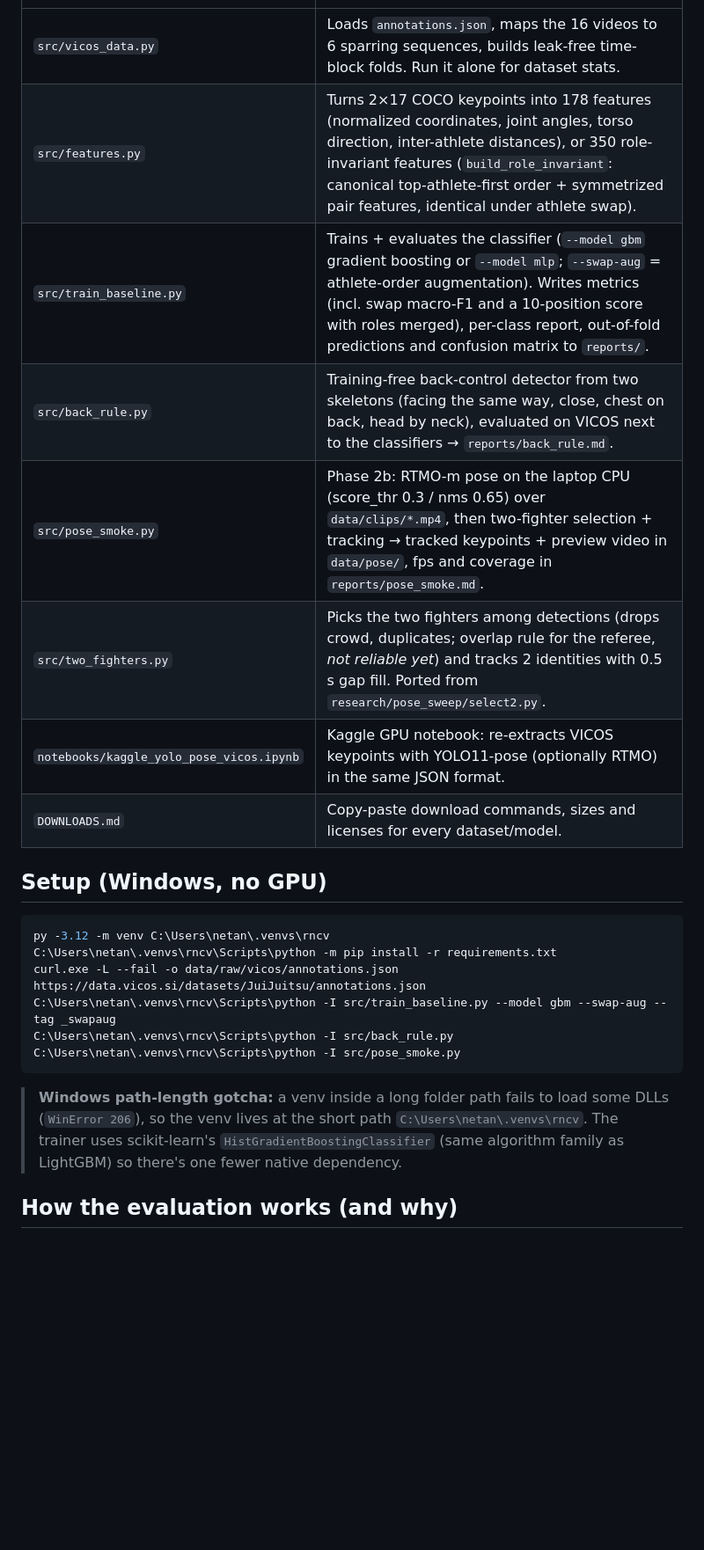
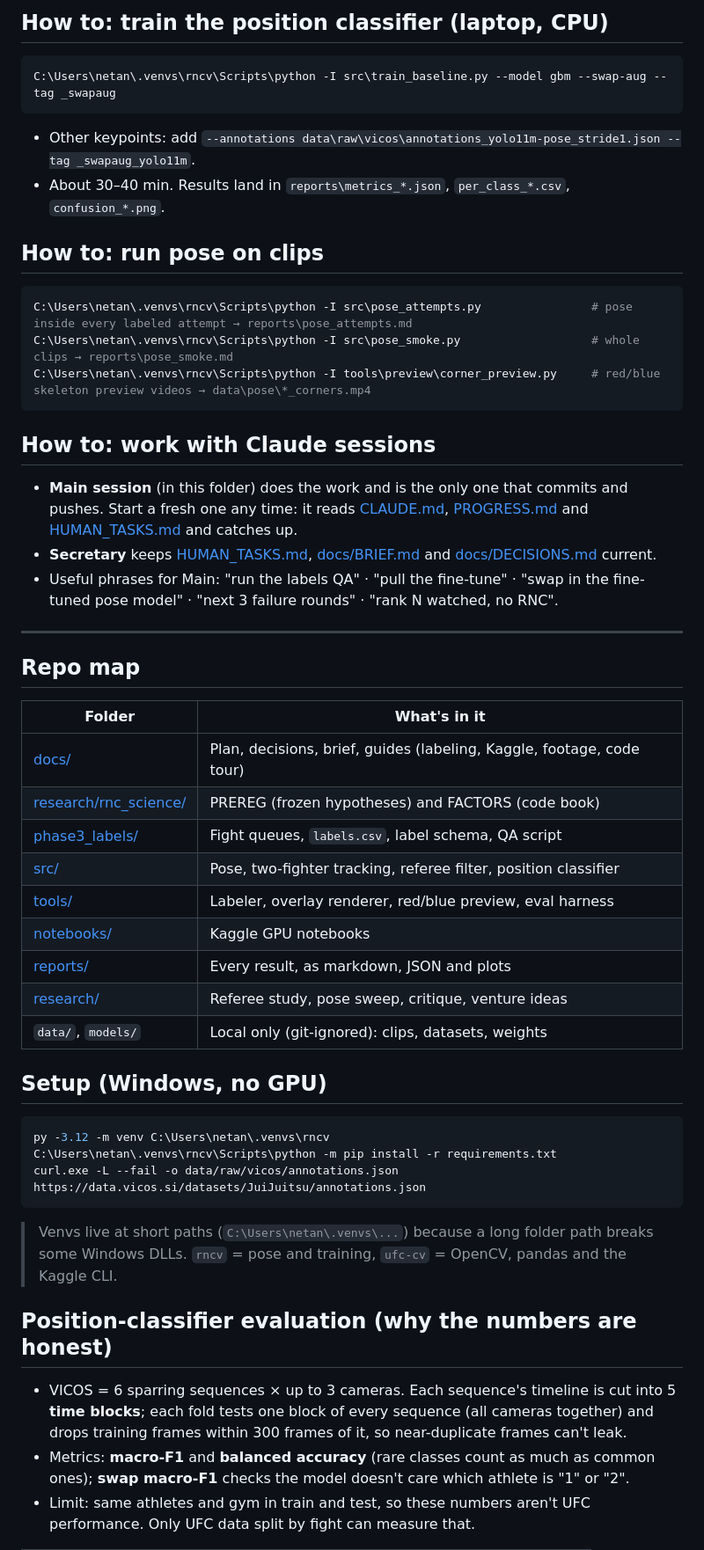
Before and after one commit to NathanielBierig/RNCV, a Markdown page: README.md, the part around one of its changes. Shown at 88% size. Drawn GitHub-style; blank space fills up the shorter version.

Commit message:
Docs: README rewritten with clickable links and how-tos (labeling, Kaggle, training, pose, sessions)
Co-Authored-By: Claude Opus 5.5 <noreply@anthropic.com>

````diff
--- a/README.md
+++ b/README.md
@@ -13,12 +50,40 @@ This is the foundation for later phases: submissions happen *from* positions (RN
+## How to: train the position classifier (laptop, CPU)
+
+```powershell
+C:\Users\netan\.venvs\rncv\Scripts\python -I src\train_baseline.py --model gbm --swap-aug --tag _swapaug
+```
+- Other keypoints: add `--annotations data\raw\vicos\annotations_yolo11m-pose_stride1.json --tag _swapaug_yolo11m`.
+- About 30–40 min. Results land in `reports\metrics_*.json`, `per_class_*.csv`, `confusion_*.png`.
+
+## How to: run pose on clips
+
+```powershell
+C:\Users\netan\.venvs\rncv\Scripts\python -I src\pose_attempts.py                # pose inside every labeled attempt → reports\pose_attempts.md
+C:\Users\netan\.venvs\rncv\Scripts\python -I src\pose_smoke.py                   # whole clips → reports\pose_smoke.md
+C:\Users\netan\.venvs\rncv\Scripts\python -I tools\preview\corner_preview.py     # red/blue skeleton preview videos → data\pose\*_corners.mp4
+```
+
+## How to: work with Claude sessions
+
+- **Main session** (in this folder) does the work and is the only one that commits and pushes. Start a fresh one any time: it reads [CLAUDE.md](CLAUDE.md), [PROGRESS.md](PROGRESS.md) and [HUMAN_TASKS.md](HUMAN_TASKS.md) and catches up.
+- **Secretary** keeps [HUMAN_TASKS.md](HUMAN_TASKS.md), [docs/BRIEF.md](docs/BRIEF.md) and [docs/DECISIONS.md](docs/DECISIONS.md) current.
+- Useful phrases for Main: "run the labels QA" · "pull the fine-tune" · "swap in the fine-tuned pose model" · "next 3 failure rounds" · "rank N watched, no RNC".
+
+---
+
+## Repo map
+
+| Folder | What's in it |
 |---|---|
-| `src/vicos_data.py` | Loads `annotations.json`, maps the 16 videos to 6 sparring sequences, builds leak-free time-block folds. Run it alone for dataset stats. |
-| `src/features.py` | Turns 2×17 COCO keypoints into 178 features (normalized coordinates, joint angles, torso direction, inter-athlete distances), or 350 role-invariant features (`build_role_invariant`: canonical top-athlete-first order + symmetrized pair features, identical under athlete swap). |
-| `src/train_baseline.py` | Trains + evaluates the classifier (`--model gbm` gradient boosting or `--model mlp`; `--swap-aug` = athlete-order augmentation). Writes metrics (incl. swap macro-F1 and a 10-position score with roles merged), per-class report, out-of-fold predictions and confusion matrix to `reports/`. |
-| `src/back_rule.py` | Training-free back-control detector from two skeletons (facing the same way, close, chest on back, head by neck), evaluated on VICOS next to the classifiers → `reports/back_rule.md`. |
-| `src/pose_smoke.py` | Phase 2b: RTMO-m pose on the laptop CPU (score_thr 0.3 / nms 0.65) over `data/clips/*.mp4`, then two-fighter selection + tracking → tracked keypoints + preview video in `data/pose/`, fps and coverage in `reports/pose_smoke.md`. |
-| `src/two_fighters.py` | Picks the two fighters among detections (drops crowd, duplicates; overlap rule for the referee, *not reliable yet*) and tracks 2 identities with 0.5 s gap fill. Ported from `research/pose_sweep/select2.py`. |
-| `notebooks/kaggle_yolo_pose_vicos.ipynb` | Kaggle GPU notebook: re-extracts VICOS keypoints with YOLO11-pose (optionally RTMO) in the same JSON format. |
-| `DOWNLOADS.md` | Copy-paste download commands, sizes and licenses for every dataset/model. |
+| [docs/](docs/) | Plan, decisions, brief, guides (labeling, Kaggle, footage, code tour) |
+| [research/rnc_science/](research/rnc_science/) | PREREG (frozen hypotheses) and FACTORS (code book) |
+| [phase3_labels/](phase3_labels/) | Fight queues, `labels.csv`, label schema, QA script |
+| [src/](src/) | Pose, two-fighter tracking, referee filter, position classifier |
+| [tools/](tools/) | Labeler, overlay renderer, red/blue preview, eval harness |
+| [notebooks/](notebooks/) | Kaggle GPU notebooks |
+| [reports/](reports/) | Every result, as markdown, JSON and plots |
+| [research/](research/) | Referee study, pose sweep, critique, venture ideas |
+| `data/`, `models/` | Local only (git-ignored): clips, datasets, weights |
 
 ## Setup (Windows, no GPU)
 
@@ -26,13 +91,12 @@ This is the foundation for later phases: submissions happen *from* positions (RN
 py -3.12 -m venv C:\Users\netan\.venvs\rncv
 C:\Users\netan\.venvs\rncv\Scripts\python -m pip install -r requirements.txt
 curl.exe -L --fail -o data/raw/vicos/annotations.json https://data.vicos.si/datasets/JuiJuitsu/annotations.json
-C:\Users\netan\.venvs\rncv\Scripts\python -I src/train_baseline.py --model gbm --swap-aug --tag _swapaug
-C:\Users\netan\.venvs\rncv\Scripts\python -I src/back_rule.py
-C:\Users\netan\.venvs\rncv\Scripts\python -I src/pose_smoke.py
 ```
+> Venvs live at short paths (`C:\Users\netan\.venvs\...`) because a long folder path breaks some Windows DLLs. `rncv` = pose and training, `ufc-cv` = OpenCV, pandas and the Kaggle CLI.
 
-> **Windows path-length gotcha:** a venv inside a long folder path fails to load some DLLs (`WinError 206`), so the venv lives at the short path `C:\Users\netan\.venvs\rncv`.
-> The trainer uses scikit-learn's `HistGradientBoostingClassifier` (same algorithm family as LightGBM) so there's one fewer native dependency.
+## Position-classifier evaluation (why the numbers are honest)
 
-## How the evaluation works (and why)
+- VICOS = 6 sparring sequences × up to 3 cameras. Each sequence's timeline is cut into 5 **time blocks**; each fold tests one block of every sequence (all cameras together) and drops training frames within 300 frames of it, so near-duplicate frames can't leak.
+- Metrics: **macro-F1** and **balanced accuracy** (rare classes count as much as common ones); **swap macro-F1** checks the model doesn't care which athlete is "1" or "2".
+- Limit: same athletes and gym in train and test, so these numbers aren't UFC performance. Only UFC data split by fight can measure that.
 
````
Also changed, not shown: other parts of README.md (+55 -47 lines).
